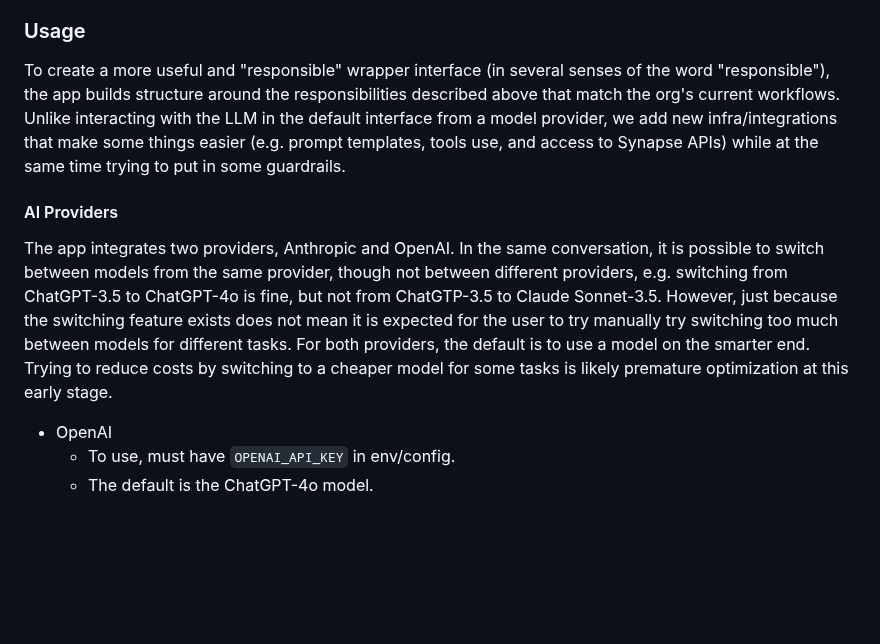
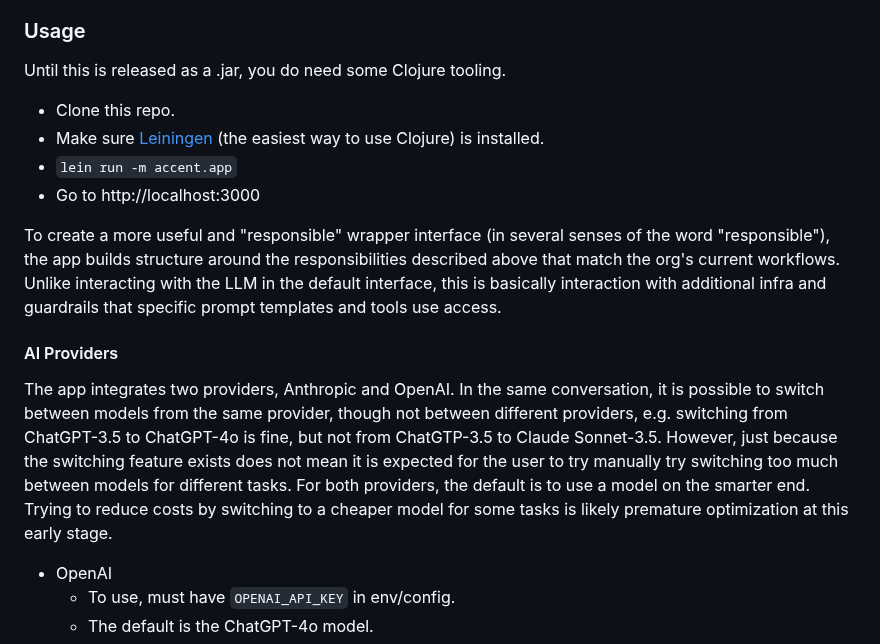
Before and after one commit to anngvu/accent, a Markdown page: README.md, the part around the change. GitHub-like rendering; blank space fills up the shorter version.

```diff
--- a/README.md
+++ b/README.md
@@ -30,11 +30,20 @@ The idea is to work out the "wrapper" interface into a usable and productive wor
 
 ### Usage
 
-To create a more useful and "responsible" wrapper interface (in several senses of the word "responsible"), the app builds structure around the responsibilities described above that match the org's current workflows. Unlike interacting with the LLM in the default interface from a model provider, we add new infra/integrations that make some things easier (e.g. prompt templates, tools use, and access to Synapse APIs) while at the same time trying to put in some guardrails.
+Until this is released as a .jar, you do need some Clojure tooling.
+
+- Clone this repo.
+- Make sure [Leiningen](https://leiningen.org/) (the easiest way to use Clojure) is installed.
+- `lein run -m accent.app`
+- Go to http://localhost:3000
+
+To create a more useful and "responsible" wrapper interface (in several senses of the word "responsible"), the app builds structure around the responsibilities described above that match the org's current workflows.
+Unlike interacting with the LLM in the default interface, this is basically interaction with additional infra and guardrails that specific prompt templates and tools use access.
 
 #### AI Providers
 
-The app integrates two providers, Anthropic and OpenAI. In the same conversation, it is possible to switch between models from the same provider, though not between different providers, e.g. switching from ChatGPT-3.5 to ChatGPT-4o is fine, but not from ChatGTP-3.5 to Claude Sonnet-3.5. However, just because the switching feature exists does not mean it is expected for the user to try manually try switching too much between models for different tasks. For both providers, the default is to use a model on the smarter end. Trying to reduce costs by switching to a cheaper model for some tasks is likely premature optimization at this early stage.
+The app integrates two providers, Anthropic and OpenAI. In the same conversation, it is possible to switch between models from the same provider, though not between different providers, e.g. switching from ChatGPT-3.5 to ChatGPT-4o is fine, but not from ChatGTP-3.5 to Claude Sonnet-3.5.
+However, just because the switching feature exists does not mean it is expected for the user to try manually try switching too much between models for different tasks. For both providers, the default is to use a model on the smarter end. Trying to reduce costs by switching to a cheaper model for some tasks is likely premature optimization at this early stage.
 
 - OpenAI
   - To use, must have `OPENAI_API_KEY` in env/config.
```
